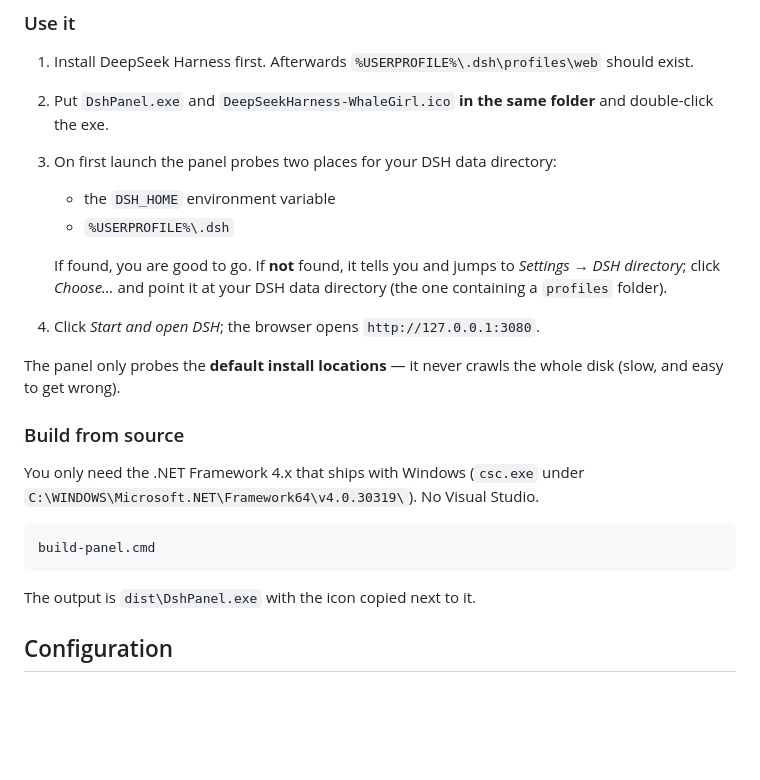
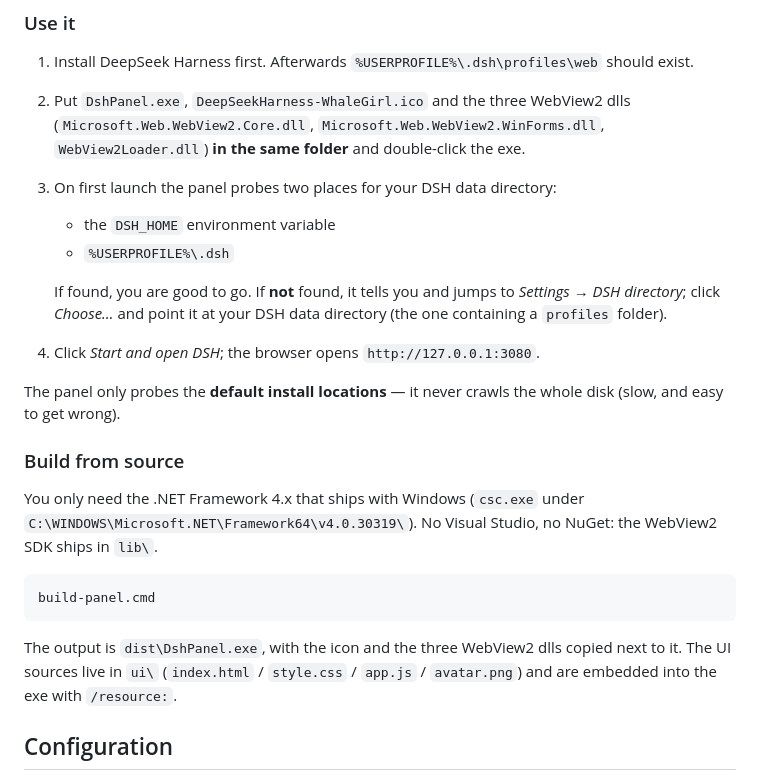
Before and after one commit to ee22ee/dsh-control-panel, a Markdown page: README_EN.md, the part around the change printed below. Rendered like a GitHub page; blank space fills up the shorter version.

````diff
--- a/README_EN.md
+++ b/README_EN.md
@@ -33,7 +38,9 @@ While restarting, the restart button spins; while the service runs, the plugin s
 ### Use it
 
 1. Install DeepSeek Harness first. Afterwards `%USERPROFILE%\.dsh\profiles\web` should exist.
-2. Put `DshPanel.exe` and `DeepSeekHarness-WhaleGirl.ico` **in the same folder** and double-click the exe.
+2. Put `DshPanel.exe`, `DeepSeekHarness-WhaleGirl.ico` and the three WebView2 dlls
+   (`Microsoft.Web.WebView2.Core.dll`, `Microsoft.Web.WebView2.WinForms.dll`, `WebView2Loader.dll`)
+   **in the same folder** and double-click the exe.
 3. On first launch the panel probes two places for your DSH data directory:
    - the `DSH_HOME` environment variable
    - `%USERPROFILE%\.dsh`
@@ -45,13 +52,14 @@ The panel only probes the **default install locations** — it never crawls the
 
 ### Build from source
 
-You only need the .NET Framework 4.x that ships with Windows (`csc.exe` under `C:\WINDOWS\Microsoft.NET\Framework64\v4.0.30319\`). No Visual Studio.
+You only need the .NET Framework 4.x that ships with Windows (`csc.exe` under `C:\WINDOWS\Microsoft.NET\Framework64\v4.0.30319\`). No Visual Studio, no NuGet: the WebView2 SDK ships in `lib\`.
 
 ```bat
 build-panel.cmd
 ```
 
-The output is `dist\DshPanel.exe` with the icon copied next to it.
+The output is `dist\DshPanel.exe`, with the icon and the three WebView2 dlls copied next to it.
+The UI sources live in `ui\` (`index.html` / `style.css` / `app.js` / `avatar.png`) and are embedded into the exe with `/resource:`.
 
 ## Configuration
 
````
Also changed, not shown: other parts of README_EN.md (+17 -6 lines), README.md (+23 -8 lines), docs/DSH 控制面板 · 技术交接文档.md (added, +266 -0 lines), docs/preview.png, ui/avatar.png (added), 12 other files.
